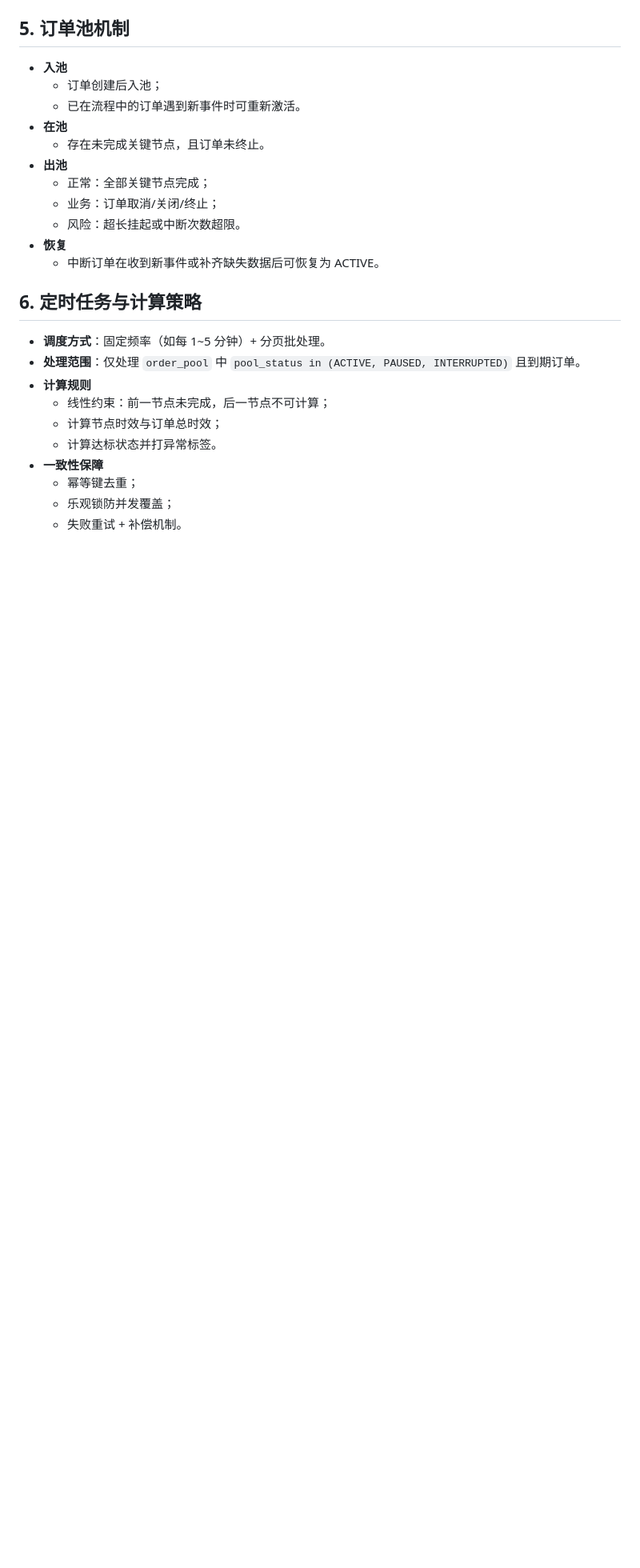
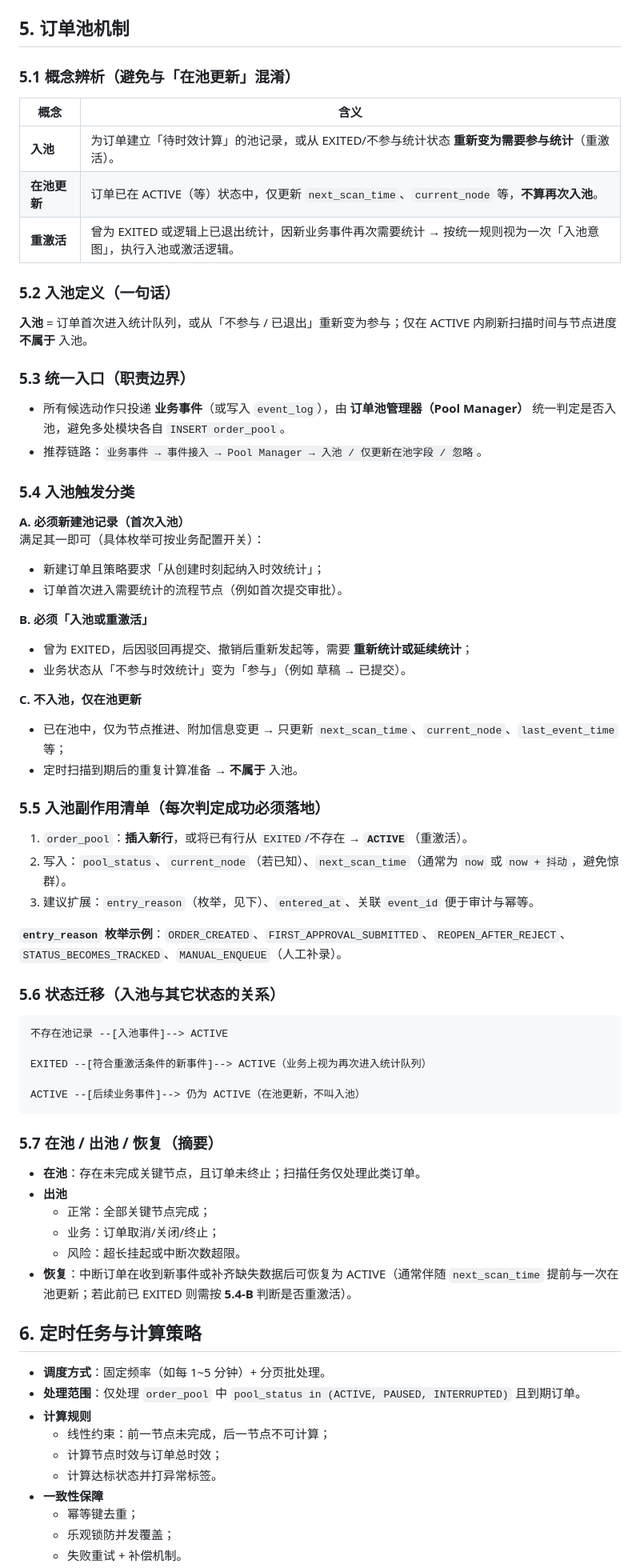
Before and after one commit to DiCraft-Jerry/saleOrderTimeDemo, a Markdown page: 时效工具流程设计.md, the part around the change. Shown at 80% size. Drawn GitHub-style; blank space fills up the shorter version.

Commit message:
update design

````diff
--- a/时效工具流程设计.md
+++ b/时效工具流程设计.md
@@ -91,17 +91,68 @@ stop
   - `event_id`（幂等键）、事件类型、事件时间、业务字段快照
 
 ## 5. 订单池机制
-- **入池**
-  - 订单创建后入池；
-  - 已在流程中的订单遇到新事件时可重新激活。
-- **在池**
-  - 存在未完成关键节点，且订单未终止。
+
+### 5.1 概念辨析（避免与「在池更新」混淆）
+
+| 概念 | 含义 |
+|------|------|
+| **入池** | 为订单建立「待时效计算」的池记录，或从 EXITED/不参与统计状态 **重新变为需要参与统计**（重激活）。 |
+| **在池更新** | 订单已在 ACTIVE（等）状态中，仅更新 `next_scan_time`、`current_node` 等，**不算再次入池**。 |
+| **重激活** | 曾为 EXITED 或逻辑上已退出统计，因新业务事件再次需要统计 → 按统一规则视为一次「入池意图」，执行入池或激活逻辑。 |
+
+### 5.2 入池定义（一句话）
+
+**入池** = 订单首次进入统计队列，或从「不参与 / 已退出」重新变为参与；仅在 ACTIVE 内刷新扫描时间与节点进度 **不属于** 入池。
+
+### 5.3 统一入口（职责边界）
+
+- 所有候选动作只投递 **业务事件**（或写入 `event_log`），由 **订单池管理器（Pool Manager）** 统一判定是否入池，避免多处模块各自 `INSERT order_pool`。
+- 推荐链路：`业务事件 → 事件接入 → Pool Manager → 入池 / 仅更新在池字段 / 忽略`。
+
+### 5.4 入池触发分类
+
+**A. 必须新建池记录（首次入池）**
+满足其一即可（具体枚举可按业务配置开关）：
+
+- 新建订单且策略要求「从创建时刻起纳入时效统计」；
+- 订单首次进入需要统计的流程节点（例如首次提交审批）。
+
+**B. 必须「入池或重激活」**
+
+- 曾为 EXITED，后因驳回再提交、撤销后重新发起等，需要 **重新统计或延续统计**；
+- 业务状态从「不参与时效统计」变为「参与」（例如 草稿 → 已提交）。
+
+**C. 不入池，仅在池更新**
+
+- 已在池中，仅为节点推进、附加信息变更 → 只更新 `next_scan_time`、`current_node`、`last_event_time` 等；
+- 定时扫描到期后的重复计算准备 → **不属于** 入池。
+
+### 5.5 入池副作用清单（每次判定成功必须落地）
+
+1. `order_pool`：**插入新行**，或将已有行从 `EXITED`/不存在 → **`ACTIVE`**（重激活）。
+2. 写入：`pool_status`、`current_node`（若已知）、`next_scan_time`（通常为 `now` 或 `now + 抖动`，避免惊群）。
+3. 建议扩展：`entry_reason`（枚举，见下）、`entered_at`、关联 `event_id` 便于审计与幂等。
+
+**`entry_reason` 枚举示例**：`ORDER_CREATED`、`FIRST_APPROVAL_SUBMITTED`、`REOPEN_AFTER_REJECT`、`STATUS_BECOMES_TRACKED`、`MANUAL_ENQUEUE`（人工补录）。
+
+### 5.6 状态迁移（入池与其它状态的关系）
+
+```
+不存在池记录 --[入池事件]--> ACTIVE
+
+EXITED --[符合重激活条件的新事件]--> ACTIVE（业务上视为再次进入统计队列）
+
+ACTIVE --[后续业务事件]--> 仍为 ACTIVE（在池更新，不叫入池）
+```
+
+### 5.7 在池 / 出池 / 恢复（摘要）
+
+- **在池**：存在未完成关键节点，且订单未终止；扫描任务仅处理此类订单。
 - **出池**
   - 正常：全部关键节点完成；
   - 业务：订单取消/关闭/终止；
   - 风险：超长挂起或中断次数超限。
-- **恢复**
-  - 中断订单在收到新事件或补齐缺失数据后可恢复为 ACTIVE。
+- **恢复**：中断订单在收到新事件或补齐缺失数据后可恢复为 ACTIVE（通常伴随 `next_scan_time` 提前与一次在池更新；若此前已 EXITED 则需按 **5.4-B** 判断是否重激活）。
 
 ## 6. 定时任务与计算策略
 - **调度方式**：固定频率（如每 1~5 分钟）+ 分页批处理。
````
